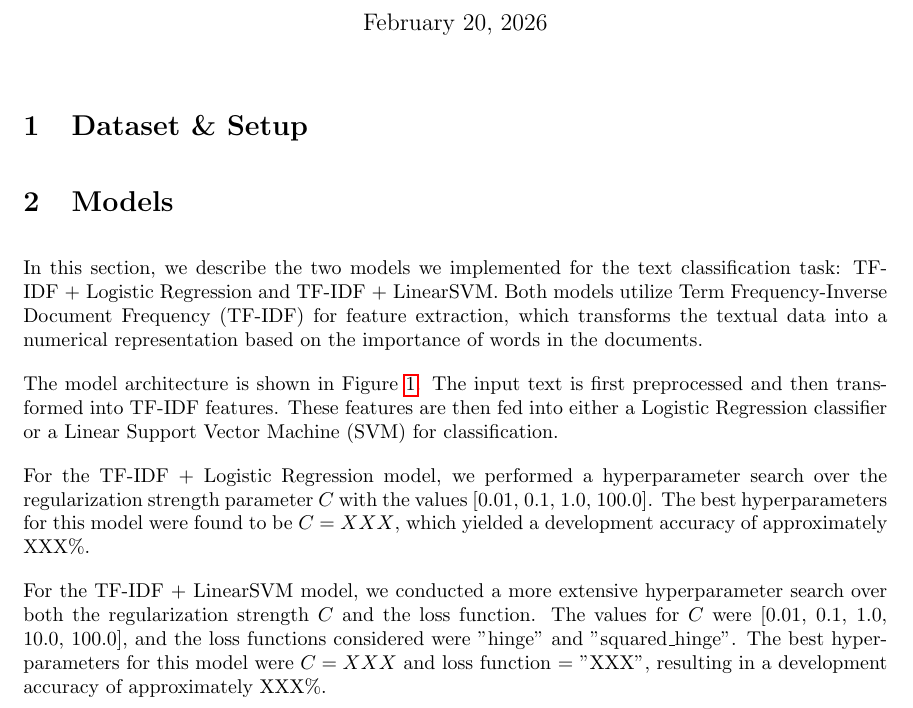
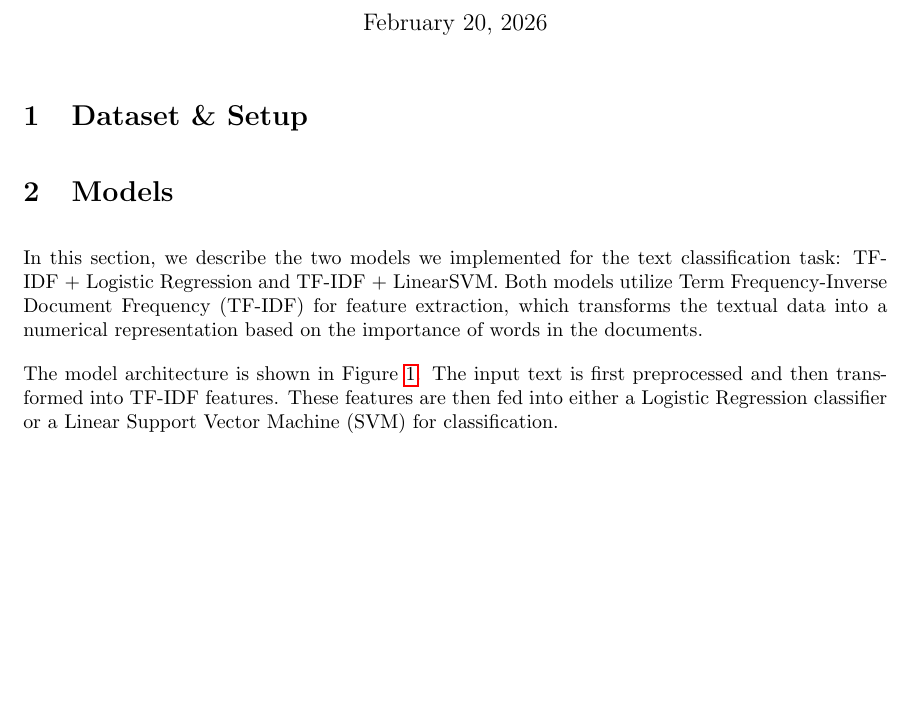
Before and after one commit to ponderingpenguins/natural-language-processing, a LaTeX problem sheet (assignment1/report/nlp_1.tex, which reads assignment1/report/sections/2_models.tex): part of page 1 of 2, cut so that both start at the same text, the shorter picture padded with empty space. Compiled offline with pdfLaTeX.

Commit message:
feat: removed the hyperparameter ft, and results, this does not belong in the model section

```diff
--- a/assignment1/report/sections/2_models.tex
+++ b/assignment1/report/sections/2_models.tex
@@ -26,7 +26,3 @@ The model architecture is shown in Figure \ref{fig:model_architecture}. The inpu
     \caption{Model architecture for TF-IDF + Logistic Regression and TF-IDF + LinearSVM. The figure shows a random sample from the training set, which is preprocessed and transformed into TF-IDF features before being fed into the classifiers.}
     \label{fig:model_architecture}
 \end{figure}
-
-For the TF-IDF + Logistic Regression model, we performed a hyperparameter search over the regularization strength parameter \( C \) with the values [0.01, 0.1, 1.0, 100.0]. The best hyperparameters for this model were found to be \( C = XXX \), which yielded a development accuracy of approximately XXX\%.
-
-For the TF-IDF + LinearSVM model, we conducted a more extensive hyperparameter search over both the regularization strength \( C \) and the loss function. The values for \( C \) were [0.01, 0.1, 1.0, 10.0, 100.0], and the loss functions considered were "hinge" and "squared\_hinge". The best hyperparameters for this model were \( C = XXX \) and loss function = "XXX", resulting in a development accuracy of approximately XXX\%.
```
Also changed, not shown: assignment1/report/nlp_1.pdf.
